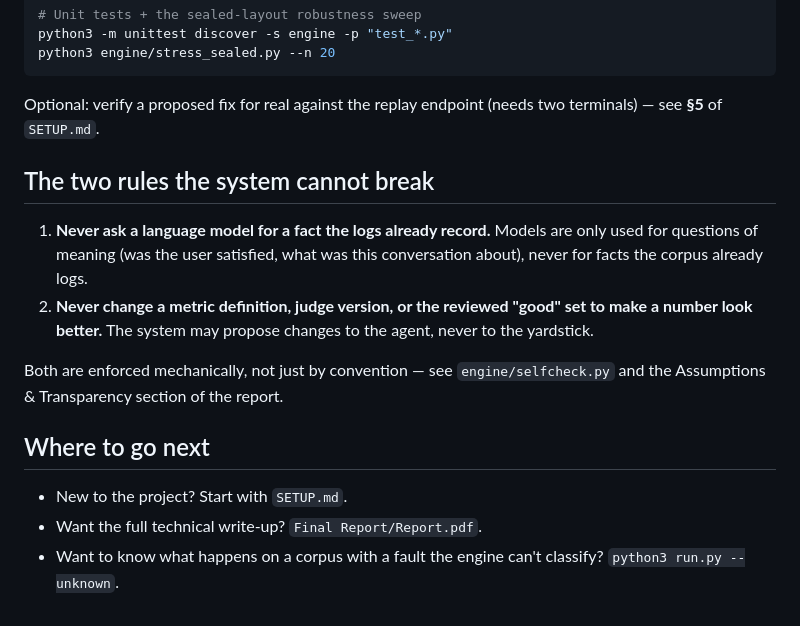
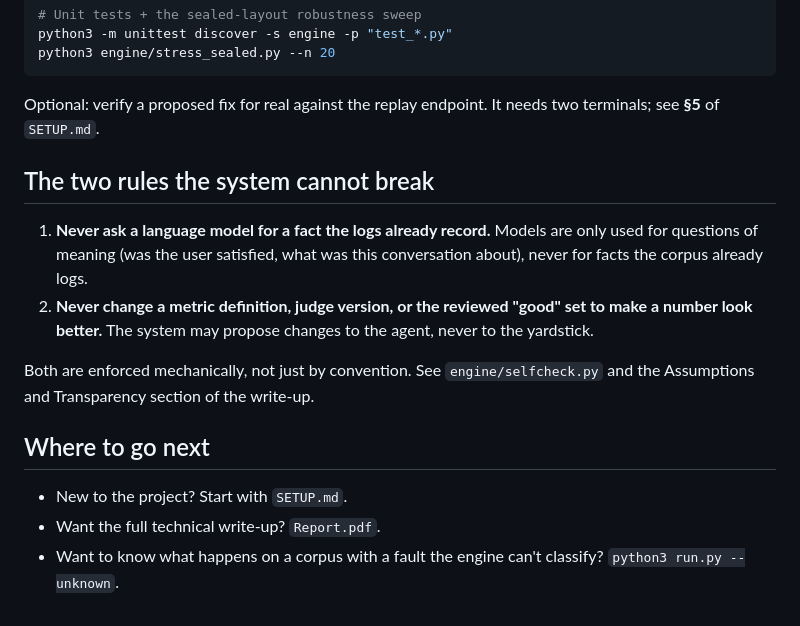
Before and after one commit to rirzoo/nexus-loop, a Markdown page: README.md, the part around one of its changes. Drawn GitHub-style.

````diff
--- a/README.md
+++ b/README.md
@@ -79,8 +85,8 @@ python3 -m unittest discover -s engine -p "test_*.py"
 python3 engine/stress_sealed.py --n 20
 ```
 
-Optional: verify a proposed fix for real against the replay endpoint (needs two terminals) —
-see **§5** of `SETUP.md`.
+Optional: verify a proposed fix for real against the replay endpoint. It needs two terminals; see
+**§5** of `SETUP.md`.
 
 ## The two rules the system cannot break
 
@@ -90,12 +96,12 @@ see **§5** of `SETUP.md`.
 2. **Never change a metric definition, judge version, or the reviewed "good" set to make a number
    look better.** The system may propose changes to the agent, never to the yardstick.
 
-Both are enforced mechanically, not just by convention — see `engine/selfcheck.py` and the
-Assumptions & Transparency section of the report.
+Both are enforced mechanically, not just by convention. See `engine/selfcheck.py` and the
+Assumptions and Transparency section of the write-up.
 
 ## Where to go next
 
 - New to the project? Start with `SETUP.md`.
-- Want the full technical write-up? `Final Report/Report.pdf`.
+- Want the full technical write-up? `Report.pdf`.
 - Want to know what happens on a corpus with a fault the engine can't classify?
   `python3 run.py --unknown`.
````
Also changed, not shown: other parts of README.md (+37 -31 lines), SETUP.md (+114 -110 lines).
